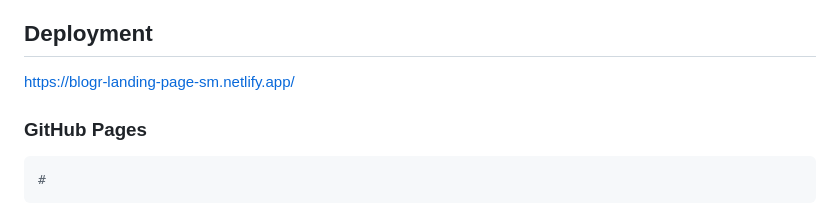
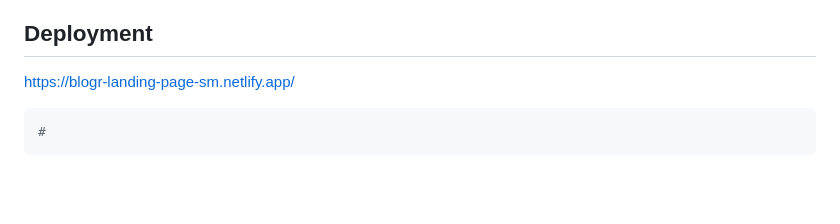
Before and after one commit to mikuncyber/blogr-landing-page, a Markdown page: README.md, the part around the change. GitHub-like rendering; blank space fills up the shorter version.

Commit message:
Remove GitHub Pages section from README
Removed GitHub Pages section from README.

````diff
--- a/README.md
+++ b/README.md
@@ -84,7 +84,6 @@ blogr/
 
 https://blogr-landing-page-sm.netlify.app/
 
-### GitHub Pages
 
 ```bash
 #
````
